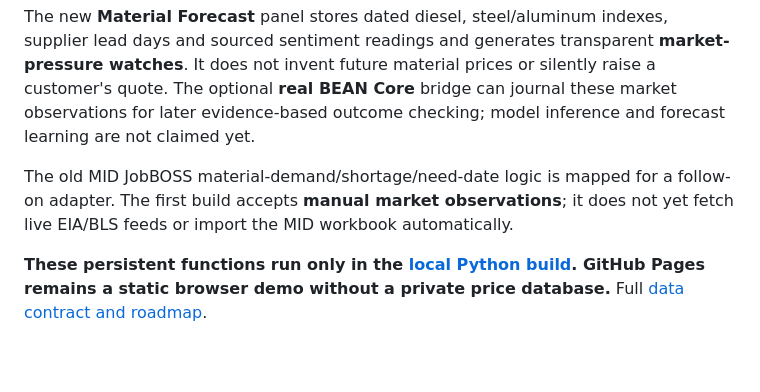
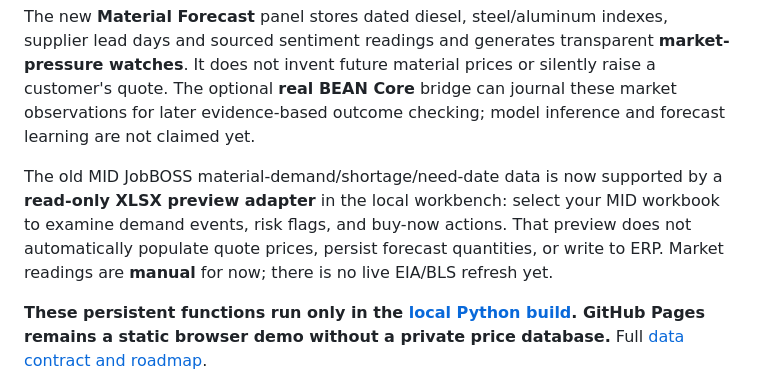
Before and after one commit to danieloculus0-bot/EZstimate, a Markdown page: README.md, the part around the change. Drawn GitHub-style; blank space fills up the shorter version.

Commit message:
Document implemented MID XLSX preview and remaining data import boundary

```diff
--- a/README.md
+++ b/README.md
@@ -19,7 +19,7 @@ EZstimate now remembers verified, dated material prices from supplier quotes, pu
 
 The new **Material Forecast** panel stores dated diesel, steel/aluminum indexes, supplier lead days and sourced sentiment readings and generates transparent **market-pressure watches**. It does not invent future material prices or silently raise a customer's quote. The optional **real BEAN Core** bridge can journal these market observations for later evidence-based outcome checking; model inference and forecast learning are not claimed yet.
 
-The old MID JobBOSS material-demand/shortage/need-date logic is mapped for a follow-on adapter. The first build accepts **manual market observations**; it does not yet fetch live EIA/BLS feeds or import the MID workbook automatically.
+The old MID JobBOSS material-demand/shortage/need-date data is now supported by a **read-only XLSX preview adapter** in the local workbench: select your MID workbook to examine demand events, risk flags, and buy-now actions. That preview does not automatically populate quote prices, persist forecast quantities, or write to ERP. Market readings are **manual** for now; there is no live EIA/BLS refresh yet.
 
 **These persistent functions run only in the [local Python build](#quickstart). GitHub Pages remains a static browser demo without a private price database.** Full [data contract and roadmap](docs/MATERIAL_INTELLIGENCE.md).
 
```
